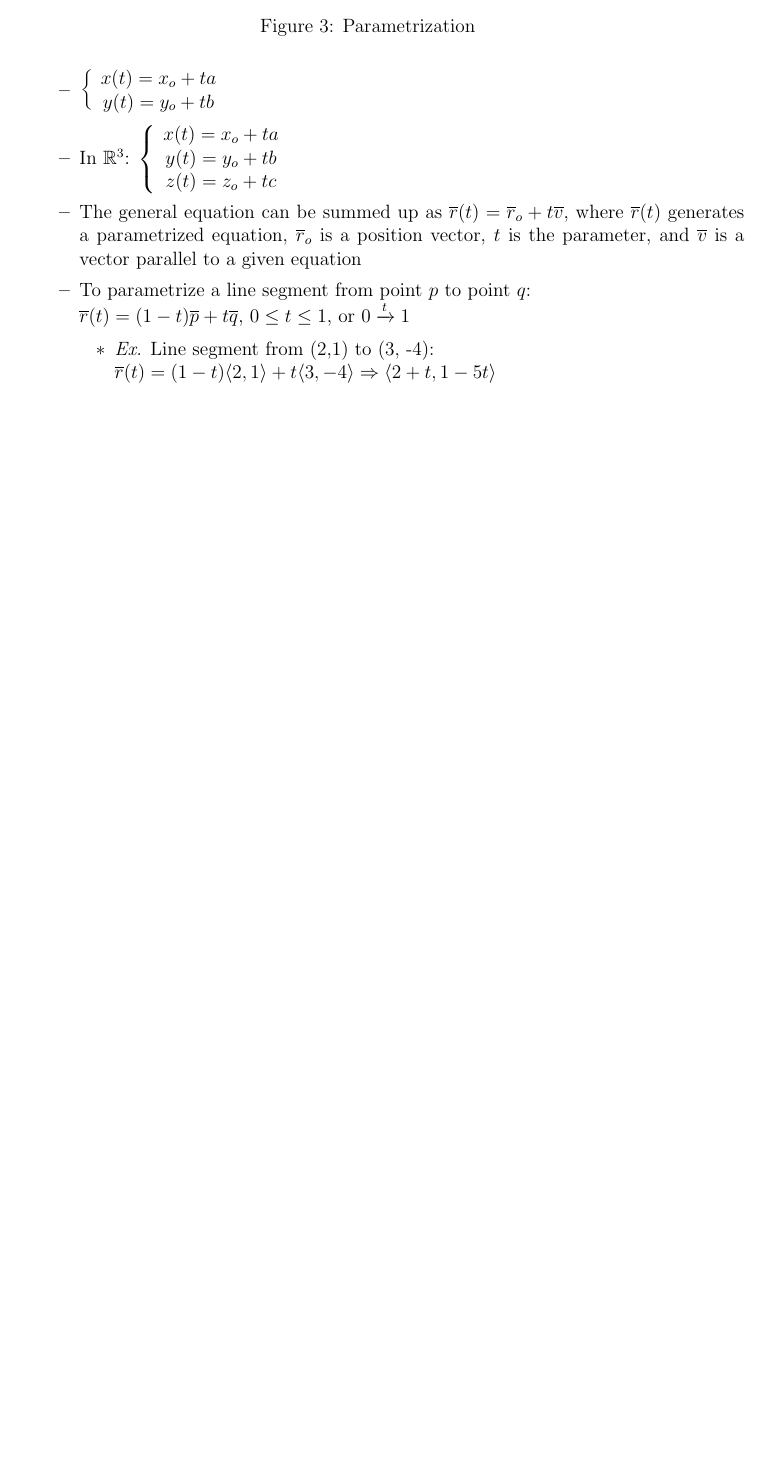
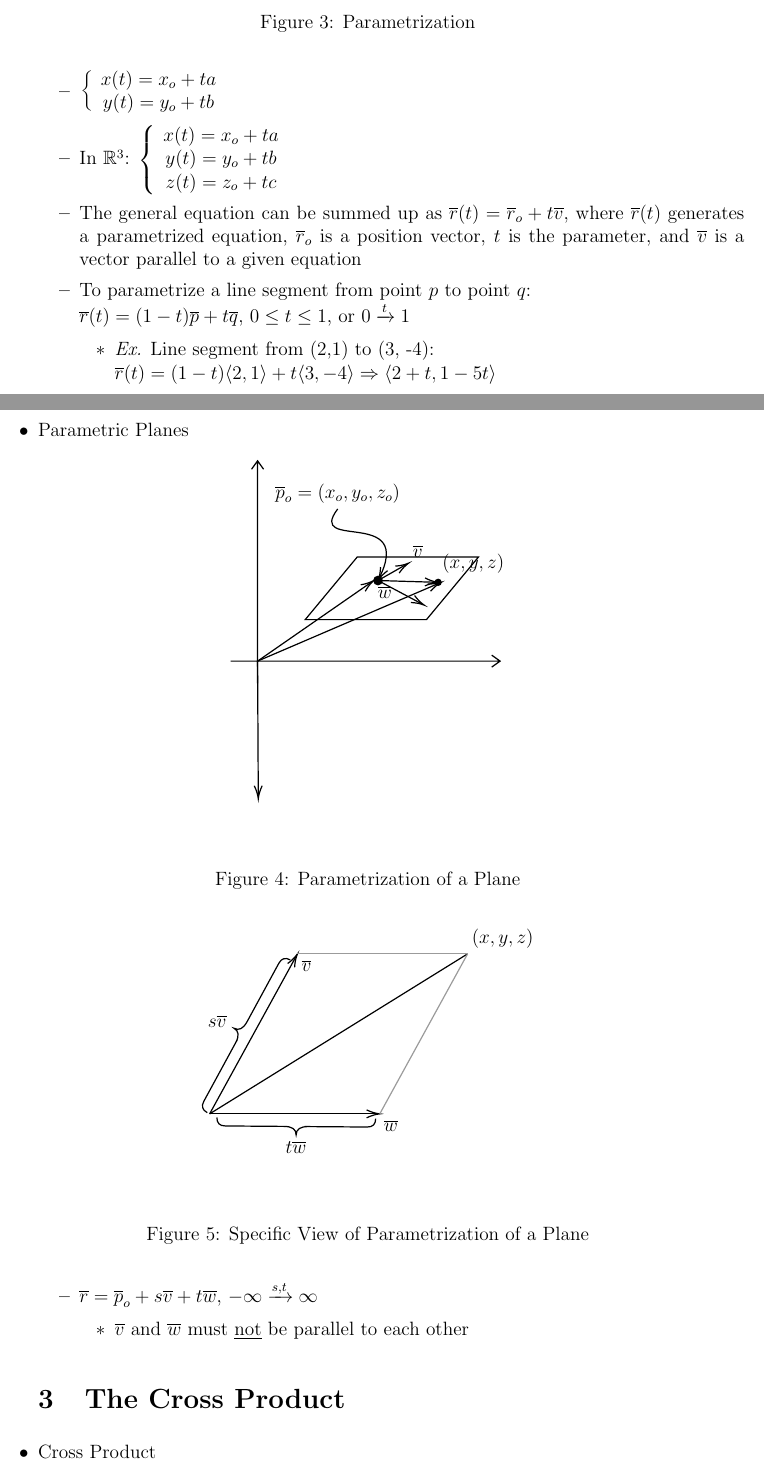
Before and after one commit to MDBrodskiy/Calculus_III, a LaTeX document (Notes/Section1.tex, which reads Notes/Figures/Plane.tex): part of page 4 of 4 before the commit and two parts of pages 6 and 7 of 8 after it, the two joined at a grey line, cut so that both start at the same text, the shorter picture padded with empty space. Compiled offline with pdfLaTeX.

Commit message:
continued section 1 notes

```diff
--- /dev/null
+++ b/Notes/Figures/Plane.tex
@@ -0,0 +1,46 @@
+\tikzset{every picture/.style={line width=0.75pt}} %set default line width to 0.75pt
+
+\begin{tikzpicture}[x=0.75pt,y=0.75pt,yscale=-1,xscale=1]
+%uncomment if require: \path (0,435); %set diagram left start at 0, and has height of 435
+
+%Shape: Axis 2D [id:dp7235801239941206]
+\draw  (180,181.5) -- (404,181.5)(202.4,15) -- (202.4,200) (397,176.5) -- (404,181.5) -- (397,186.5) (197.4,22) -- (202.4,15) -- (207.4,22)  ;
+%Shape: Boxed Line [id:dp007075143317909038]
+\draw    (202.4,181.5) -- (202.99,294) ;
+\draw [shift={(203,296)}, rotate = 269.7] [color={rgb, 255:red, 0; green, 0; blue, 0 }  ][line width=0.75]    (10.93,-3.29) .. controls (6.95,-1.4) and (3.31,-0.3) .. (0,0) .. controls (3.31,0.3) and (6.95,1.4) .. (10.93,3.29)   ;
+%Shape: Parallelogram [id:dp6034958675104498]
+\draw   (285.2,95) -- (386,95) -- (342.8,147) -- (242,147) -- cycle ;
+%Shape: Circle [id:dp8192565860314898]
+\draw  [fill={rgb, 255:red, 0; green, 0; blue, 0 }  ,fill opacity=1 ] (299,114.5) .. controls (299,112.57) and (300.57,111) .. (302.5,111) .. controls (304.43,111) and (306,112.57) .. (306,114.5) .. controls (306,116.43) and (304.43,118) .. (302.5,118) .. controls (300.57,118) and (299,116.43) .. (299,114.5) -- cycle ;
+%Curve Lines [id:da8374672565974479]
+\draw    (269,55) .. controls (242.14,90.82) and (334.07,52.39) .. (302.98,113.57) ;
+\draw [shift={(302.5,114.5)}, rotate = 297.47] [color={rgb, 255:red, 0; green, 0; blue, 0 }  ][line width=0.75]    (10.93,-3.29) .. controls (6.95,-1.4) and (3.31,-0.3) .. (0,0) .. controls (3.31,0.3) and (6.95,1.4) .. (10.93,3.29)   ;
+%Straight Lines [id:da7811790552449687]
+\draw    (302.5,114.5) -- (339.23,134.06) ;
+\draw [shift={(341,135)}, rotate = 208.03] [color={rgb, 255:red, 0; green, 0; blue, 0 }  ][line width=0.75]    (10.93,-3.29) .. controls (6.95,-1.4) and (3.31,-0.3) .. (0,0) .. controls (3.31,0.3) and (6.95,1.4) .. (10.93,3.29)   ;
+%Straight Lines [id:da2105628435048088]
+\draw    (302.5,114.5) -- (350.5,115.94) ;
+\draw [shift={(352.5,116)}, rotate = 181.72] [color={rgb, 255:red, 0; green, 0; blue, 0 }  ][line width=0.75]    (10.93,-3.29) .. controls (6.95,-1.4) and (3.31,-0.3) .. (0,0) .. controls (3.31,0.3) and (6.95,1.4) .. (10.93,3.29)   ;
+%Shape: Circle [id:dp9717418239463027]
+\draw  [fill={rgb, 255:red, 0; green, 0; blue, 0 }  ,fill opacity=1 ] (350,116) .. controls (350,114.62) and (351.12,113.5) .. (352.5,113.5) .. controls (353.88,113.5) and (355,114.62) .. (355,116) .. controls (355,117.38) and (353.88,118.5) .. (352.5,118.5) .. controls (351.12,118.5) and (350,117.38) .. (350,116) -- cycle ;
+%Straight Lines [id:da6864844735404465]
+\draw    (202.4,181.5) -- (297.36,115.64) ;
+\draw [shift={(299,114.5)}, rotate = 145.26] [color={rgb, 255:red, 0; green, 0; blue, 0 }  ][line width=0.75]    (10.93,-3.29) .. controls (6.95,-1.4) and (3.31,-0.3) .. (0,0) .. controls (3.31,0.3) and (6.95,1.4) .. (10.93,3.29)   ;
+%Straight Lines [id:da9050556579363687]
+\draw    (202.4,181.5) -- (353.16,116.79) ;
+\draw [shift={(355,116)}, rotate = 156.77] [color={rgb, 255:red, 0; green, 0; blue, 0 }  ][line width=0.75]    (10.93,-3.29) .. controls (6.95,-1.4) and (3.31,-0.3) .. (0,0) .. controls (3.31,0.3) and (6.95,1.4) .. (10.93,3.29)   ;
+%Straight Lines [id:da5591626096296052]
+\draw    (302.5,114.5) -- (326.26,100.99) ;
+\draw [shift={(328,100)}, rotate = 150.38] [color={rgb, 255:red, 0; green, 0; blue, 0 }  ][line width=0.75]    (10.93,-3.29) .. controls (6.95,-1.4) and (3.31,-0.3) .. (0,0) .. controls (3.31,0.3) and (6.95,1.4) .. (10.93,3.29)   ;
+
+% Text Node
+\draw (269,51.6) node [anchor=south] [inner sep=0.75pt]    {$\overline{p}_{o} =( x_{o} ,y_{o} ,z_{o})$};
+% Text Node
+\draw (330,96.6) node [anchor=south west] [inner sep=0.75pt]    {$\overline{v}$};
+% Text Node
+\draw (354.5,110.1) node [anchor=south west] [inner sep=0.75pt]    {$( x,y,z)$};
+% Text Node
+\draw (301,117.9) node [anchor=north west][inner sep=0.75pt]    {$\overline{w}$};
+
+
+\end{tikzpicture}
--- a/Notes/Section1.tex
+++ b/Notes/Section1.tex
@@ -221,3 +233,32 @@
 
       \end{itemize}
 
+      \newpage
+
+    \item Parametric Planes
+
+      \begin{figure}[h!]
+        \centering \include{Figures/Plane.tex}
+        \caption{Parametrization of a Plane}
+      \end{figure}
+
+      \begin{figure}[h!]
+        \centering \include{Figures/PlaneSpecific.tex}
+        \caption{Specific View of Parametrization of a Plane}
+      \end{figure}
+
+      \begin{itemize}
+
+        \item $\overline{r}=\overline{p}_o + s\overline{v} + t\overline{w}$, $-\infty \xrightarrow{s,t} \infty$
+
+          \begin{itemize}
+
+            \item $\overline{v}$ and $\overline{w}$ must \underline{not} be parallel to each other
+
+          \end{itemize}
+
+      \end{itemize}
+
+  \section{The Cross Product}
+
+    \item Cross Product
@@ -223,0 +272,3 @@
+          \begin{itemize}
+
+            \item Magnitude: $|\overline{v}||\overline{w}|\sin(\theta)$, $0\leq\theta\leq\pi$
```
Also changed, not shown: Notes/Figures/PlaneSpecific.tex (added, +35 -0 lines), Notes/Section1.pdf, Notes/Section1.tex (58 more changed lines).
